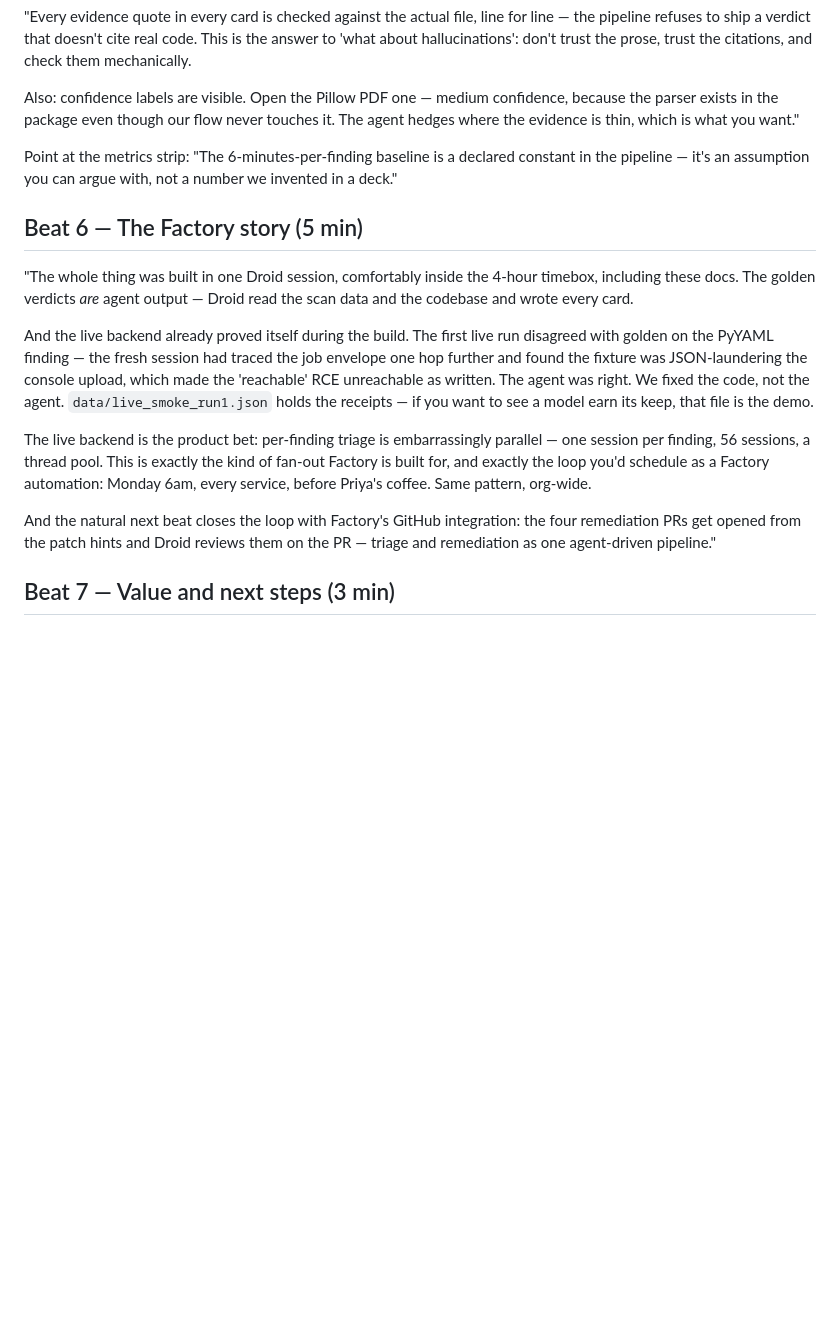
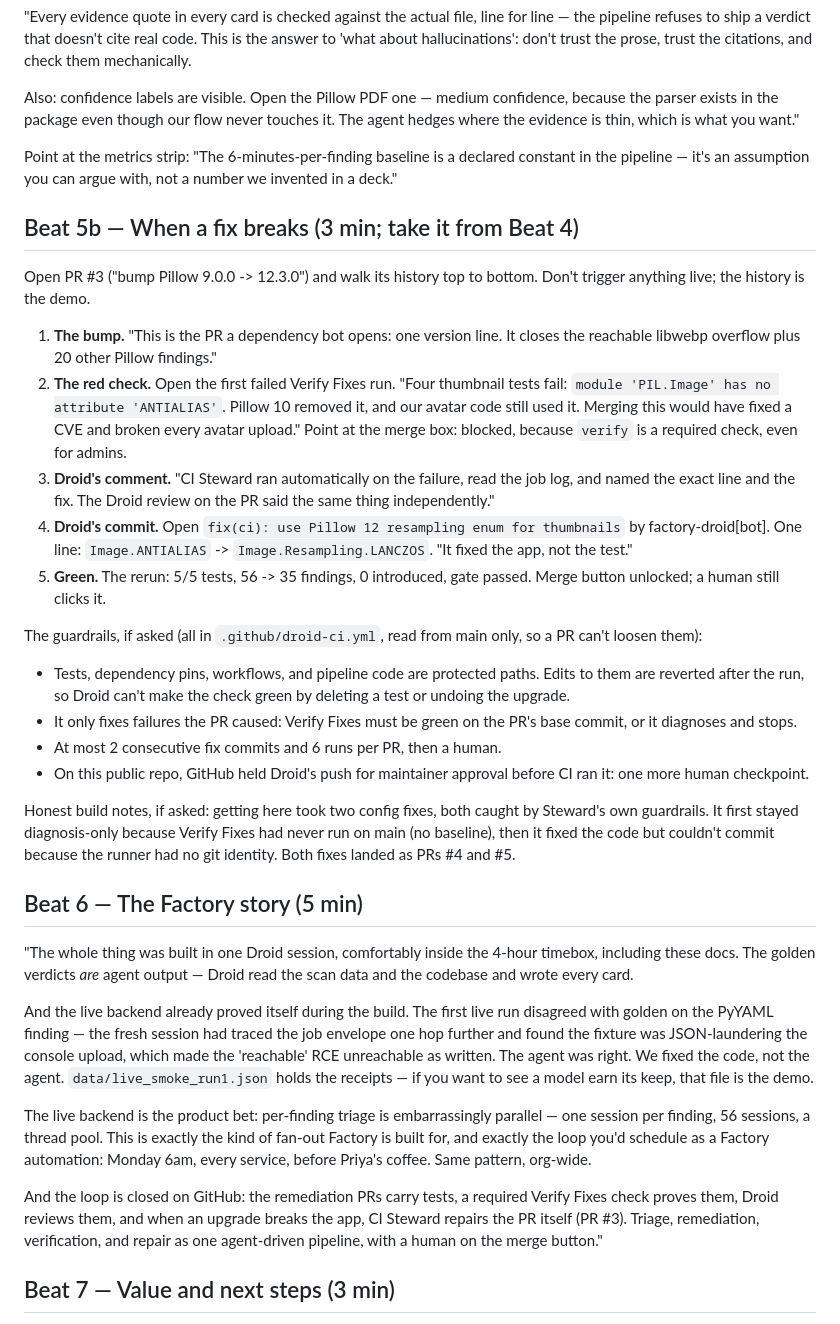
Before and after one commit to jmorgan415/vuln-triage-copilot, a Markdown page: DEMO.md, the part around the change. GitHub-like rendering; blank space fills up the shorter version.

```diff
--- a/DEMO.md
+++ b/DEMO.md
@@ -145,6 +145,47 @@ Point at the metrics strip: "The 6-minutes-per-finding baseline is a
 declared constant in the pipeline — it's an assumption you can argue
 with, not a number we invented in a deck."
 
+## Beat 5b — When a fix breaks (3 min; take it from Beat 4)
+
+Open PR #3 ("bump Pillow 9.0.0 -> 12.3.0") and walk its history top to
+bottom. Don't trigger anything live; the history is the demo.
+
+1. **The bump.** "This is the PR a dependency bot opens: one version
+   line. It closes the reachable libwebp overflow plus 20 other Pillow
+   findings."
+2. **The red check.** Open the first failed Verify Fixes run. "Four
+   thumbnail tests fail: `module 'PIL.Image' has no attribute
+   'ANTIALIAS'`. Pillow 10 removed it, and our avatar code still used
+   it. Merging this would have fixed a CVE and broken every avatar
+   upload." Point at the merge box: blocked, because `verify` is a
+   required check, even for admins.
+3. **Droid's comment.** "CI Steward ran automatically on the failure,
+   read the job log, and named the exact line and the fix. The Droid
+   review on the PR said the same thing independently."
+4. **Droid's commit.** Open `fix(ci): use Pillow 12 resampling enum for
+   thumbnails` by factory-droid[bot]. One line: `Image.ANTIALIAS` ->
+   `Image.Resampling.LANCZOS`. "It fixed the app, not the test."
+5. **Green.** The rerun: 5/5 tests, 56 -> 35 findings, 0 introduced,
+   gate passed. Merge button unlocked; a human still clicks it.
+
+The guardrails, if asked (all in `.github/droid-ci.yml`, read from
+main only, so a PR can't loosen them):
+
+- Tests, dependency pins, workflows, and pipeline code are protected
+  paths. Edits to them are reverted after the run, so Droid can't make
+  the check green by deleting a test or undoing the upgrade.
+- It only fixes failures the PR caused: Verify Fixes must be green on
+  the PR's base commit, or it diagnoses and stops.
+- At most 2 consecutive fix commits and 6 runs per PR, then a human.
+- On this public repo, GitHub held Droid's push for maintainer approval
+  before CI ran it: one more human checkpoint.
+
+Honest build notes, if asked: getting here took two config fixes, both
+caught by Steward's own guardrails. It first stayed diagnosis-only
+because Verify Fixes had never run on main (no baseline), then it fixed
+the code but couldn't commit because the runner had no git identity.
+Both fixes landed as PRs #4 and #5.
+
 ## Beat 6 — The Factory story (5 min)
 
 "The whole thing was built in one Droid session, comfortably inside the
@@ -165,10 +206,11 @@ thread pool. This is exactly the kind of fan-out Factory is built for,
 and exactly the loop you'd schedule as a Factory automation: Monday
 6am, every service, before Priya's coffee. Same pattern, org-wide.
 
-And the natural next beat closes the loop with Factory's GitHub
-integration: the four remediation PRs get opened from the patch hints
-and Droid reviews them on the PR — triage and remediation as one
-agent-driven pipeline."
+And the loop is closed on GitHub: the remediation PRs carry tests, a
+required Verify Fixes check proves them, Droid reviews them, and when an
+upgrade breaks the app, CI Steward repairs the PR itself (PR #3).
+Triage, remediation, verification, and repair as one agent-driven
+pipeline, with a human on the merge button."
 
 ## Beat 7 — Value and next steps (3 min)
 
```
Also changed, not shown: README.md (+8 -0 lines).
